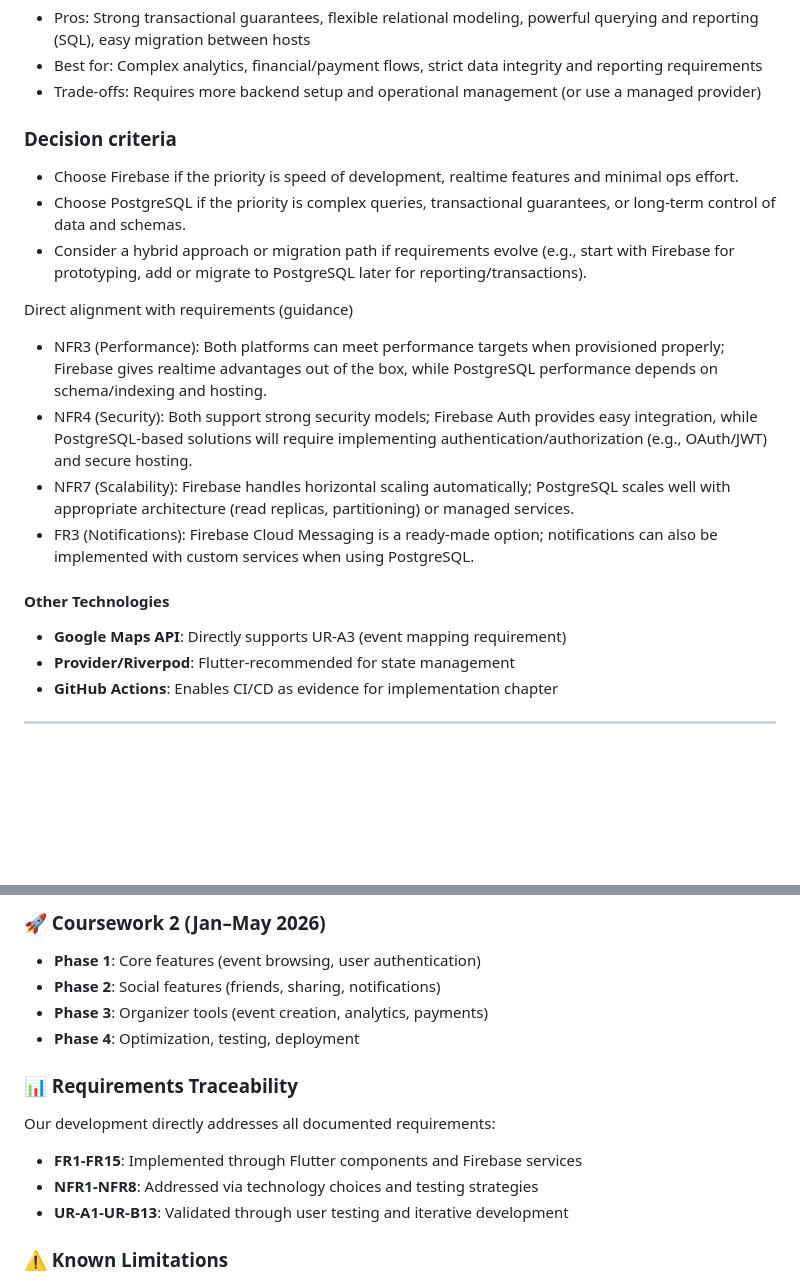
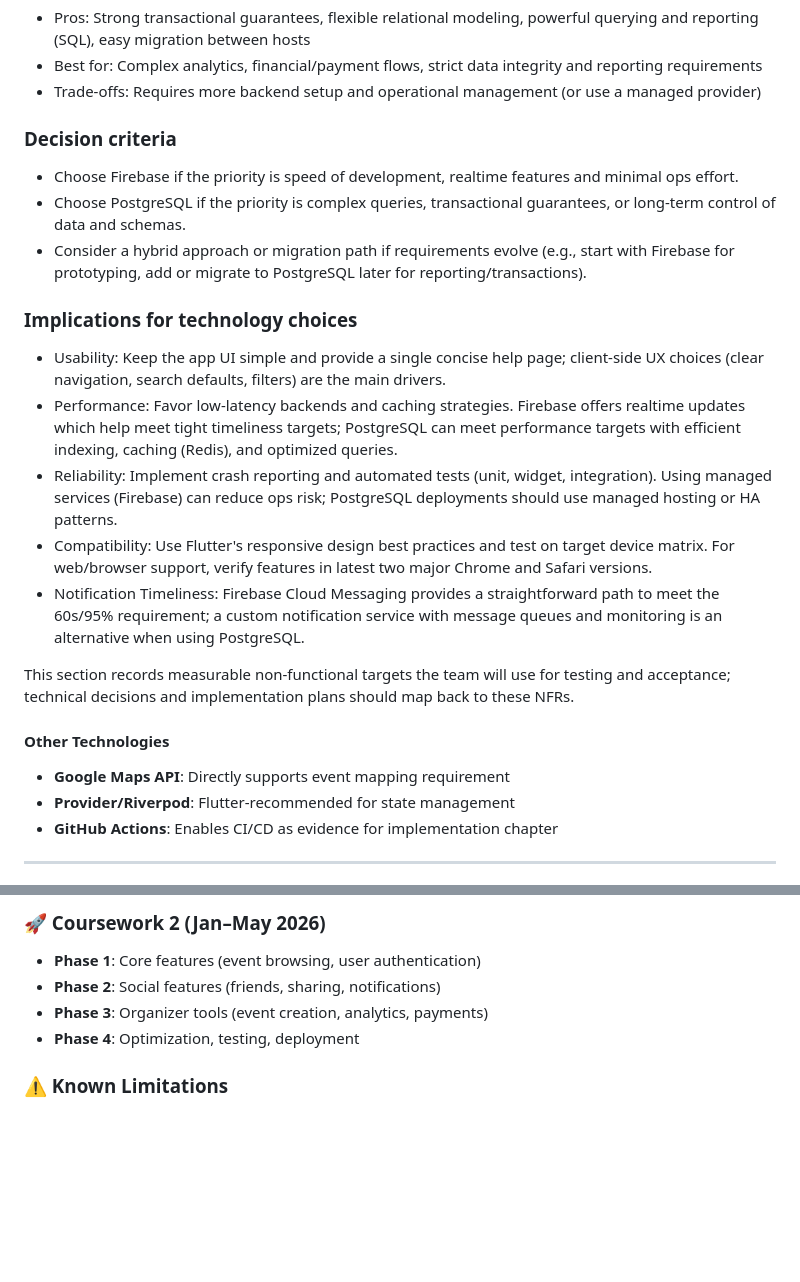
Before and after one commit to UniSpheree/unisphere-app, a Markdown page: README.md, 2 parts joined by grey strips. GitHub-like rendering; blank space fills up the shorter version.

Commit message:
docs: refine technology decision rationale and clarify implications for technology choices

```diff
--- a/README.md
+++ b/README.md
@@ -119,22 +119,25 @@ We have not made a final decision on the backend yet — the team is actively ev
 - Best for: Complex analytics, financial/payment flows, strict data integrity and reporting requirements
 - Trade-offs: Requires more backend setup and operational management (or use a managed provider)
 
-### **Decision criteria**
+### Decision criteria
 
 - Choose Firebase if the priority is speed of development, realtime features and minimal ops effort.
 - Choose PostgreSQL if the priority is complex queries, transactional guarantees, or long-term control of data and schemas.
 - Consider a hybrid approach or migration path if requirements evolve (e.g., start with Firebase for prototyping, add or migrate to PostgreSQL later for reporting/transactions).
 
-Direct alignment with requirements (guidance)
+### Implications for technology choices
 
-- NFR3 (Performance): Both platforms can meet performance targets when provisioned properly; Firebase gives realtime advantages out of the box, while PostgreSQL performance depends on schema/indexing and hosting.
-- NFR4 (Security): Both support strong security models; Firebase Auth provides easy integration, while PostgreSQL-based solutions will require implementing authentication/authorization (e.g., OAuth/JWT) and secure hosting.
-- NFR7 (Scalability): Firebase handles horizontal scaling automatically; PostgreSQL scales well with appropriate architecture (read replicas, partitioning) or managed services.
-- FR3 (Notifications): Firebase Cloud Messaging is a ready-made option; notifications can also be implemented with custom services when using PostgreSQL.
+- Usability: Keep the app UI simple and provide a single concise help page; client-side UX choices (clear navigation, search defaults, filters) are the main drivers.
+- Performance: Favor low-latency backends and caching strategies. Firebase offers realtime updates which help meet tight timeliness targets; PostgreSQL can meet performance targets with efficient indexing, caching (Redis), and optimized queries.
+- Reliability: Implement crash reporting and automated tests (unit, widget, integration). Using managed services (Firebase) can reduce ops risk; PostgreSQL deployments should use managed hosting or HA patterns.
+- Compatibility: Use Flutter's responsive design best practices and test on target device matrix. For web/browser support, verify features in latest two major Chrome and Safari versions.
+- Notification Timeliness: Firebase Cloud Messaging provides a straightforward path to meet the 60s/95% requirement; a custom notification service with message queues and monitoring is an alternative when using PostgreSQL.
+
+This section records measurable non-functional targets the team will use for testing and acceptance; technical decisions and implementation plans should map back to these NFRs.
 
 #### **Other Technologies**
 
-- **Google Maps API**: Directly supports UR-A3 (event mapping requirement)
+- **Google Maps API**: Directly supports event mapping requirement
 - **Provider/Riverpod**: Flutter-recommended for state management
 - **GitHub Actions**: Enables CI/CD as evidence for implementation chapter
 
@@ -314,14 +317,6 @@ dart format lib/
 - **Phase 3**: Organizer tools (event creation, analytics, payments)
 - **Phase 4**: Optimization, testing, deployment
 
-### 📊 Requirements Traceability
-
-Our development directly addresses all documented requirements:
-
-- **FR1-FR15**: Implemented through Flutter components and Firebase services
-- **NFR1-NFR8**: Addressed via technology choices and testing strategies
-- **UR-A1-UR-B13**: Validated through user testing and iterative development
-
 ### ⚠️ Known Limitations
 
 - **iOS Deployment**: Requires Apple Developer account ($99/year)
```
